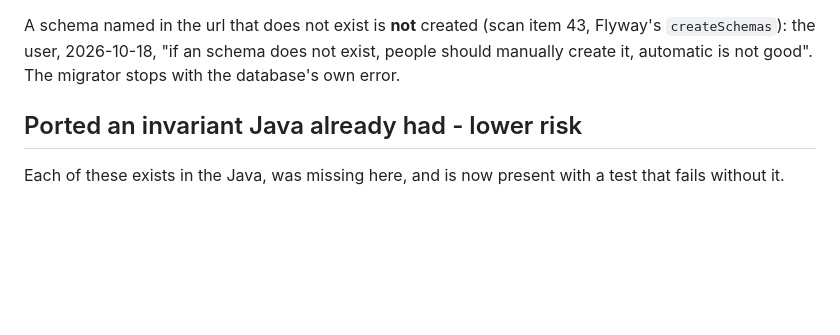
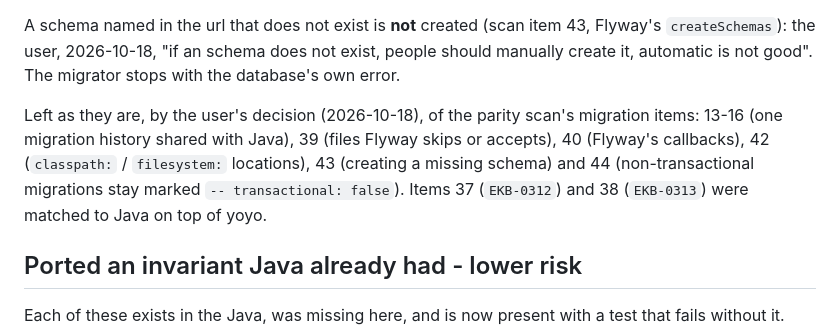
Before and after one commit to ekbatan-io/ekbatan-py, a Markdown page: docs/DECISIONS-TO-REVIEW.md, the part around the change. Drawn GitHub-style; blank space fills up the shorter version.

Commit message:
EKB-0313 record which migration parity items stay as they are, by the user's decision

```diff
--- a/docs/DECISIONS-TO-REVIEW.md
+++ b/docs/DECISIONS-TO-REVIEW.md
@@ -428,6 +428,12 @@ A schema named in the url that does not exist is **not** created (scan item 43,
 `createSchemas`): the user, 2026-10-18, "if an schema does not exist, people should manually create
 it, automatic is not good". The migrator stops with the database's own error.
 
+Left as they are, by the user's decision (2026-10-18), of the parity scan's migration items:
+13-16 (one migration history shared with Java), 39 (files Flyway skips or accepts), 40 (Flyway's
+callbacks), 42 (`classpath:` / `filesystem:` locations), 43 (creating a missing schema) and 44
+(non-transactional migrations stay marked `-- transactional: false`). Items 37 (`EKB-0312`) and
+38 (`EKB-0313`) were matched to Java on top of yoyo.
+
 ## Ported an invariant Java already had - lower risk
 
 Each of these exists in the Java, was missing here, and is now present with a test that fails
```
